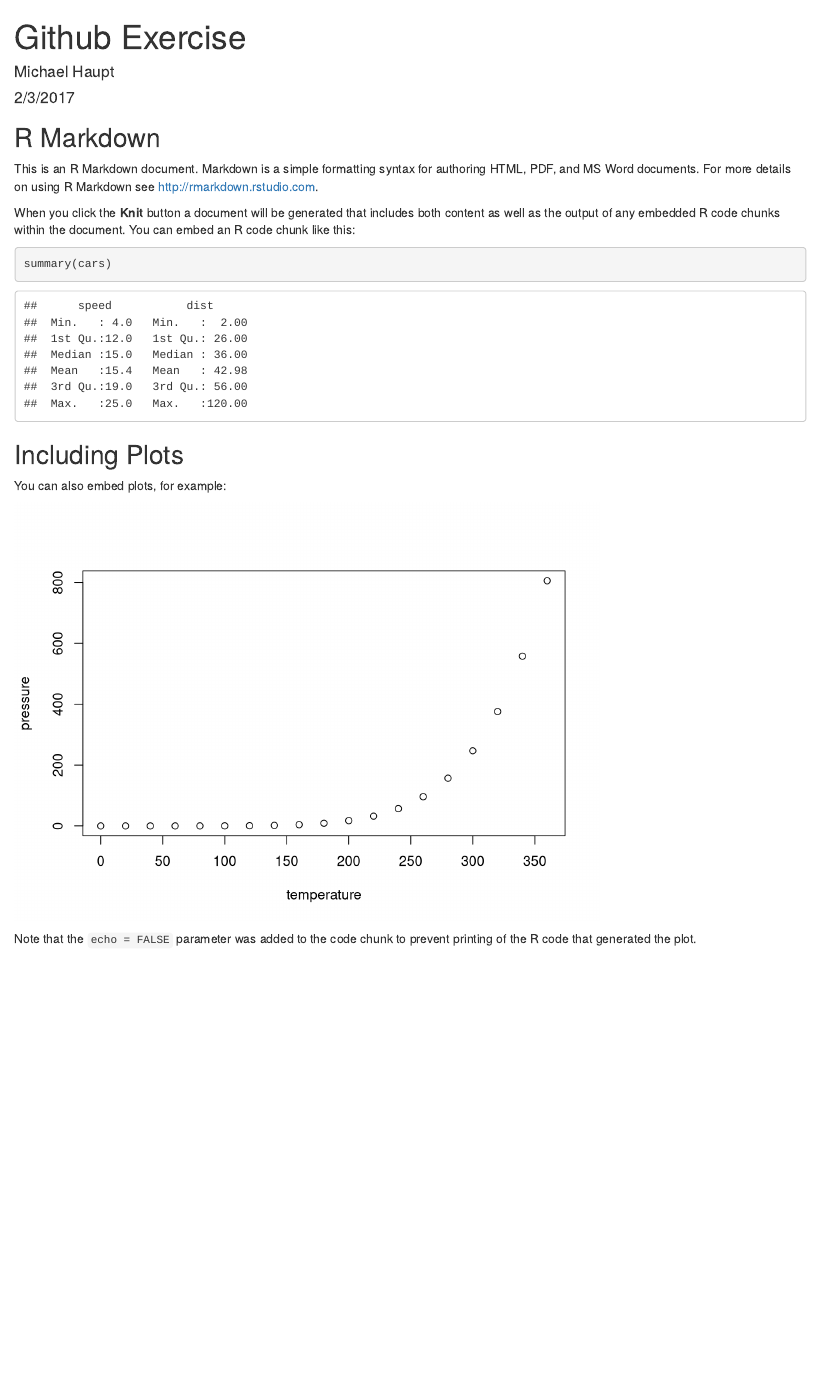
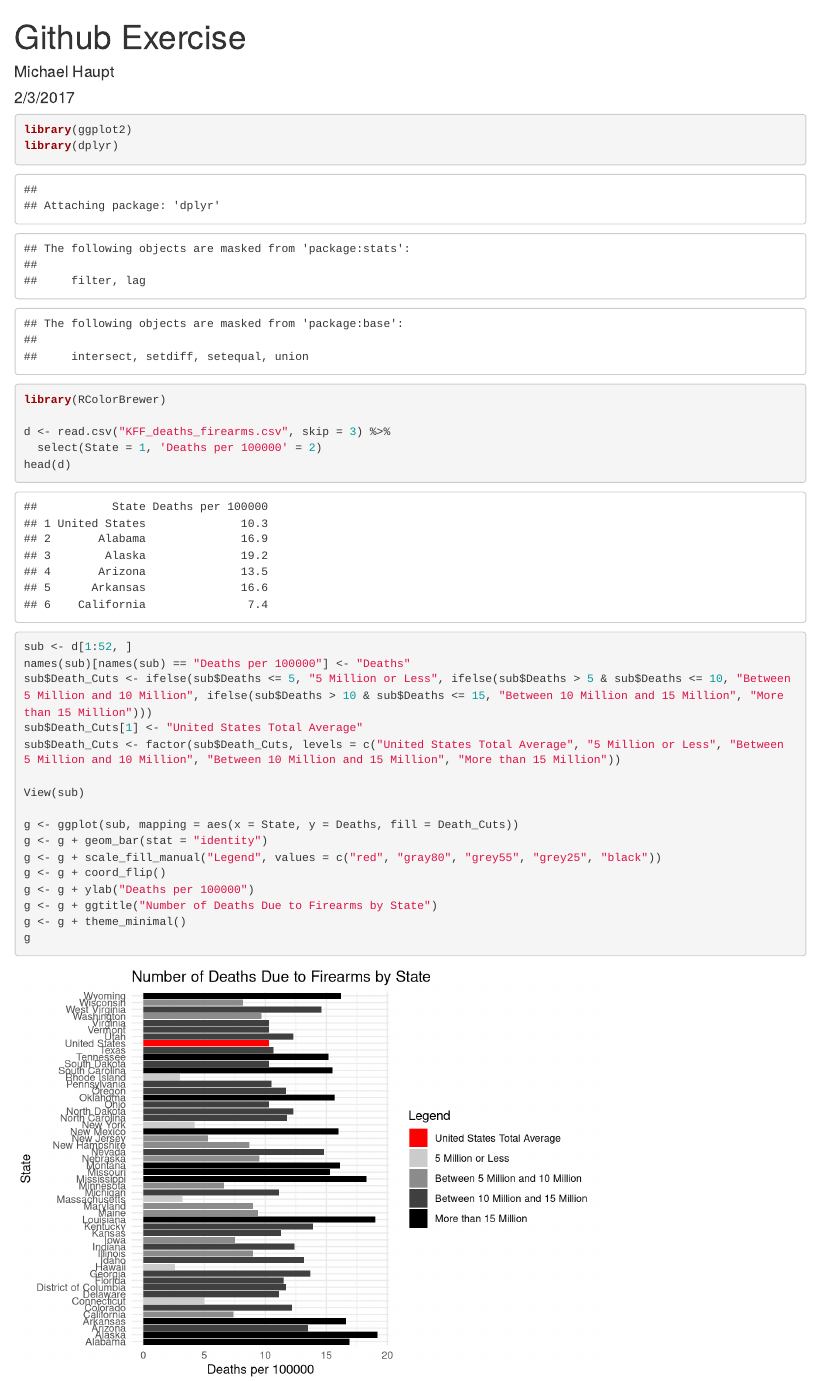
Before and after one commit to Columbia-University-QMSS/dataviz-forum, an R Markdown document (exercise_guns/exercise/Guns_Michael_Haupt.Rmd): the page in a window 1100 px wide, from its top. Rendered offline with R 4.5, knitr and Pandoc, with nearby package versions.

Commit message:
Added graph

````diff
--- a/exercise_guns/exercise/Guns_Michael_Haupt.Rmd
+++ b/exercise_guns/exercise/Guns_Michael_Haupt.Rmd
@@ -6,26 +6,31 @@ output: html_document
 tag: "guns"
 ---
 
-```{r setup, include=FALSE}
-knitr::opts_chunk$set(echo = TRUE)
+```{r}
+library(ggplot2)
+library(dplyr)
+library(RColorBrewer)
+
+d <- read.csv("KFF_deaths_firearms.csv", skip = 3) %>%
+  select(State = 1, 'Deaths per 100000' = 2)
+head(d)
+
+sub <- d[1:52, ]
+names(sub)[names(sub) == "Deaths per 100000"] <- "Deaths"
+sub$Death_Cuts <- ifelse(sub$Deaths <= 5, "5 Million or Less", ifelse(sub$Deaths > 5 & sub$Deaths <= 10, "Between 5 Million and 10 Million", ifelse(sub$Deaths > 10 & sub$Deaths <= 15, "Between 10 Million and 15 Million", "More than 15 Million")))
+sub$Death_Cuts[1] <- "United States Total Average"
+sub$Death_Cuts <- factor(sub$Death_Cuts, levels = c("United States Total Average", "5 Million or Less", "Between 5 Million and 10 Million", "Between 10 Million and 15 Million", "More than 15 Million"))
+
+View(sub)
+
+g <- ggplot(sub, mapping = aes(x = State, y = Deaths, fill = Death_Cuts))
+g <- g + geom_bar(stat = "identity")
+g <- g + scale_fill_manual("Legend", values = c("red", "gray80", "grey55", "grey25", "black"))
+g <- g + coord_flip()
+g <- g + ylab("Deaths per 100000")
+g <- g + ggtitle("Number of Deaths Due to Firearms by State")
+g <- g + theme_minimal()
+g
+
+
 ```
-
-## R Markdown
-
-This is an R Markdown document. Markdown is a simple formatting syntax for authoring HTML, PDF, and MS Word documents. For more details on using R Markdown see <http://rmarkdown.rstudio.com>.
-
-When you click the **Knit** button a document will be generated that includes both content as well as the output of any embedded R code chunks within the document. You can embed an R code chunk like this:
-
-```{r cars}
-summary(cars)
-```
-
-## Including Plots
-
-You can also embed plots, for example:
-
-```{r pressure, echo=FALSE}
-plot(pressure)
-```
-
-Note that the `echo = FALSE` parameter was added to the code chunk to prevent printing of the R code that generated the plot.
````
